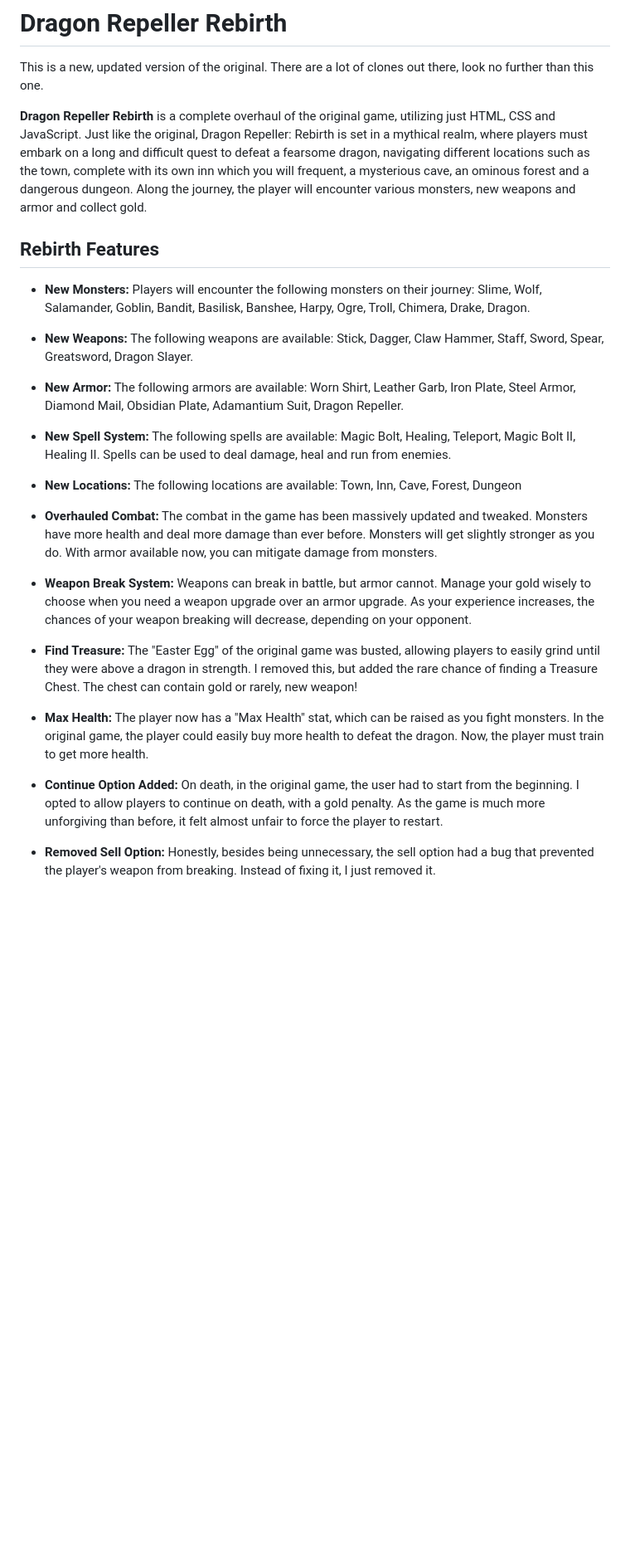
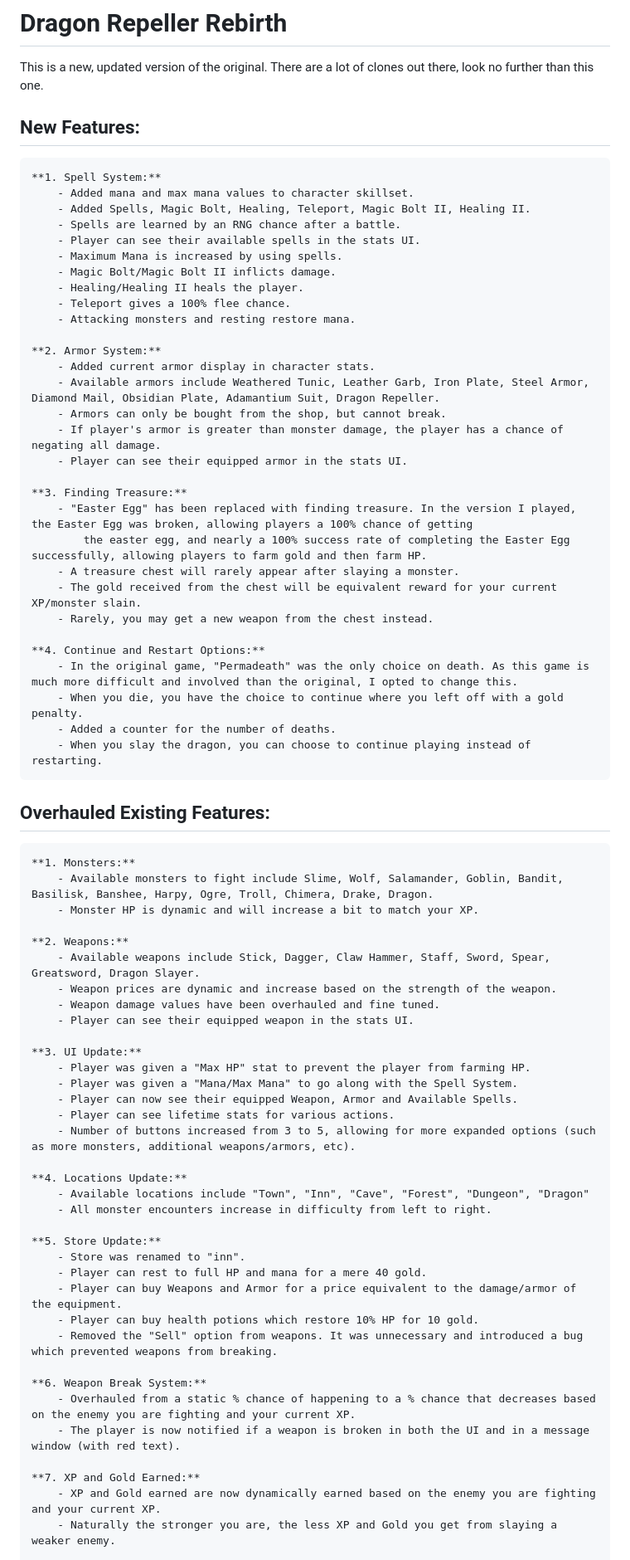
Before and after one commit to PrinceXaine/Dragon-Repeller-Rebirth, a Markdown page: README.md, the part around the change printed below. Shown: that part at 83% size. Rendered like a GitHub page; blank space fills up the shorter version.

```diff
--- a/README.md
+++ b/README.md
@@ -13,28 +13,73 @@ https://github.com/samuelcardenasg23/role-playing-game
 This is a new, updated version of the original. There are a lot of clones out there, look no further than this one.
 
 
-**Dragon Repeller Rebirth** is a complete overhaul of the original game, utilizing just HTML, CSS and JavaScript. Just like the original, Dragon Repeller: Rebirth is set in a mythical realm, where players must embark on a long and difficult quest to defeat a fearsome dragon, navigating different locations such as the town, complete with its own inn which you will frequent, a mysterious cave, an ominous forest and a dangerous dungeon. Along the journey, the player will encounter various monsters, new weapons and armor and collect gold.
+## New Features:
+	**1. Spell System:**
+		- Added mana and max mana values to character skillset.
+		- Added Spells, Magic Bolt, Healing, Teleport, Magic Bolt II, Healing II.
+		- Spells are learned by an RNG chance after a battle.
+		- Player can see their available spells in the stats UI.
+		- Maximum Mana is increased by using spells.
+		- Magic Bolt/Magic Bolt II inflicts damage.
+		- Healing/Healing II heals the player.
+		- Teleport gives a 100% flee chance.
+		- Attacking monsters and resting restore mana.
 
-## Rebirth Features
-- **New Monsters:** Players will encounter the following monsters on their journey: Slime, Wolf, Salamander, Goblin, Bandit, Basilisk, Banshee, Harpy, Ogre, Troll, Chimera, Drake, Dragon.
+	**2. Armor System:**
+		- Added current armor display in character stats.
+		- Available armors include Weathered Tunic, Leather Garb, Iron Plate, Steel Armor, Diamond Mail, Obsidian Plate, Adamantium Suit, Dragon Repeller.
+		- Armors can only be bought from the shop, but cannot break.
+		- If player's armor is greater than monster damage, the player has a chance of negating all damage.
+		- Player can see their equipped armor in the stats UI.
 
-- **New Weapons:** The following weapons are available: Stick, Dagger, Claw Hammer, Staff, Sword, Spear, Greatsword, Dragon Slayer.
+	**3. Finding Treasure:**
+		- "Easter Egg" has been replaced with finding treasure. In the version I played, the Easter Egg was broken, allowing players a 100% chance of getting
+			the easter egg, and nearly a 100% success rate of completing the Easter Egg successfully, allowing players to farm gold and then farm HP.
+		- A treasure chest will rarely appear after slaying a monster.
+		- The gold received from the chest will be equivalent reward for your current XP/monster slain.
+		- Rarely, you may get a new weapon from the chest instead.
 
-- **New Armor:** The following armors are available: Worn Shirt, Leather Garb, Iron Plate, Steel Armor, Diamond Mail, Obsidian Plate, Adamantium Suit, Dragon Repeller.
+	**4. Continue and Restart Options:**
+		- In the original game, "Permadeath" was the only choice on death. As this game is much more difficult and involved than the original, I opted to change this.
+		- When you die, you have the choice to continue where you left off with a gold penalty.
+		- Added a counter for the number of deaths.
+		- When you slay the dragon, you can choose to continue playing instead of restarting.
 
-- **New Spell System:** The following spells are available: Magic Bolt, Healing, Teleport, Magic Bolt II, Healing II. Spells can be used to deal damage, heal and run from enemies.
 
-- **New Locations:** The following locations are available: Town, Inn, Cave, Forest, Dungeon
+## Overhauled Existing Features:
+	**1. Monsters:**
+		- Available monsters to fight include Slime, Wolf, Salamander, Goblin, Bandit, Basilisk, Banshee, Harpy, Ogre, Troll, Chimera, Drake, Dragon.
+		- Monster HP is dynamic and will increase a bit to match your XP.
 
-- **Overhauled Combat:** The combat in the game has been massively updated and tweaked. Monsters have more health and deal more damage than ever before. Monsters will get slightly stronger as you do. With armor available now, you can mitigate damage from monsters.
+	**2. Weapons:**
+		- Available weapons include Stick, Dagger, Claw Hammer, Staff, Sword, Spear, Greatsword, Dragon Slayer.
+		- Weapon prices are dynamic and increase based on the strength of the weapon.
+		- Weapon damage values have been overhauled and fine tuned.
+		- Player can see their equipped weapon in the stats UI.
 
-- **Weapon Break System:** Weapons can break in battle, but armor cannot. Manage your gold wisely to choose when you need a weapon upgrade over an armor upgrade. As your experience increases, the chances of your weapon breaking will decrease, depending on your opponent.
+	**3. UI Update:**
+		- Player was given a "Max HP" stat to prevent the player from farming HP.
+		- Player was given a "Mana/Max Mana" to go along with the Spell System.
+		- Player can now see their equipped Weapon, Armor and Available Spells.
+		- Player can see lifetime stats for various actions.
+		- Number of buttons increased from 3 to 5, allowing for more expanded options (such as more monsters, additional weapons/armors, etc).
 
-- **Find Treasure:** The "Easter Egg" of the original game was busted, allowing players to easily grind until they were above a dragon in strength. I removed this, but added the rare chance of finding a Treasure Chest. The chest can contain gold or rarely, new weapon!
+	**4. Locations Update:**
+		- Available locations include "Town", "Inn", "Cave", "Forest", "Dungeon", "Dragon"
+		- All monster encounters increase in difficulty from left to right.
 
-- **Max Health:** The player now has a "Max Health" stat, which can be raised as you fight monsters. In the original game, the player could easily buy more health to defeat the dragon. Now, the player must train to get more health.
+	**5. Store Update:**
+		- Store was renamed to "inn".
+		- Player can rest to full HP and mana for a mere 40 gold.
+		- Player can buy Weapons and Armor for a price equivalent to the damage/armor of the equipment.
+		- Player can buy health potions which restore 10% HP for 10 gold.
+		- Removed the "Sell" option from weapons. It was unnecessary and introduced a bug which prevented weapons from breaking.
 
-- **Continue Option Added:** On death, in the original game, the user had to start from the beginning. I opted to allow players to continue on death, with a gold penalty. As the game is much more unforgiving than before, it felt almost unfair to force the player to restart.
+	**6. Weapon Break System:**
+		- Overhauled from a static % chance of happening to a % chance that decreases based on the enemy you are fighting and your current XP.
+		- The player is now notified if a weapon is broken in both the UI and in a message window (with red text).
 
-- **Removed Sell Option:** Honestly, besides being unnecessary, the sell option had a bug that prevented the player's weapon from breaking. Instead of fixing it, I just removed it.
+	**7. XP and Gold Earned:**
+		- XP and Gold earned are now dynamically earned based on the enemy you are fighting and your current XP.
+		- Naturally the stronger you are, the less XP and Gold you get from slaying a weaker enemy.
 
```
Also changed, not shown: other parts of README.md (+11 -2 lines).
